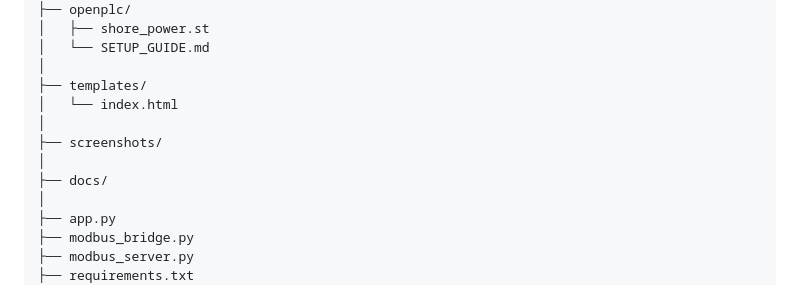
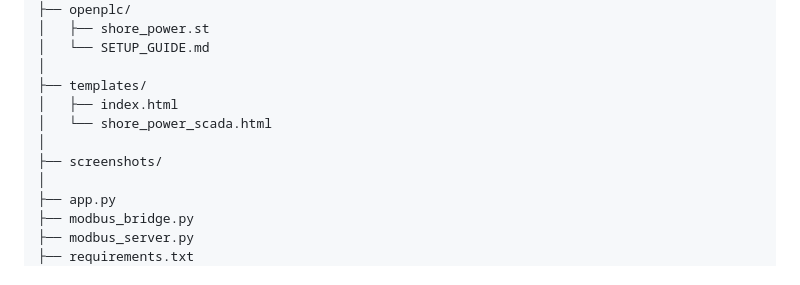
Before and after one commit to priyanshipawar05/Naval-Shore-Power-OT-Simulation, a Markdown page: README.md, the part around the change. GitHub-like rendering.

```diff
--- a/README.md
+++ b/README.md
@@ -71,11 +71,10 @@ shore-power-lab/
 │   └── SETUP_GUIDE.md
 │
 ├── templates/
-│   └── index.html
+│   ├── index.html
+│   └── shore_power_scada.html
 │
 ├── screenshots/
-│
-├── docs/
 │
 ├── app.py
 ├── modbus_bridge.py
```
